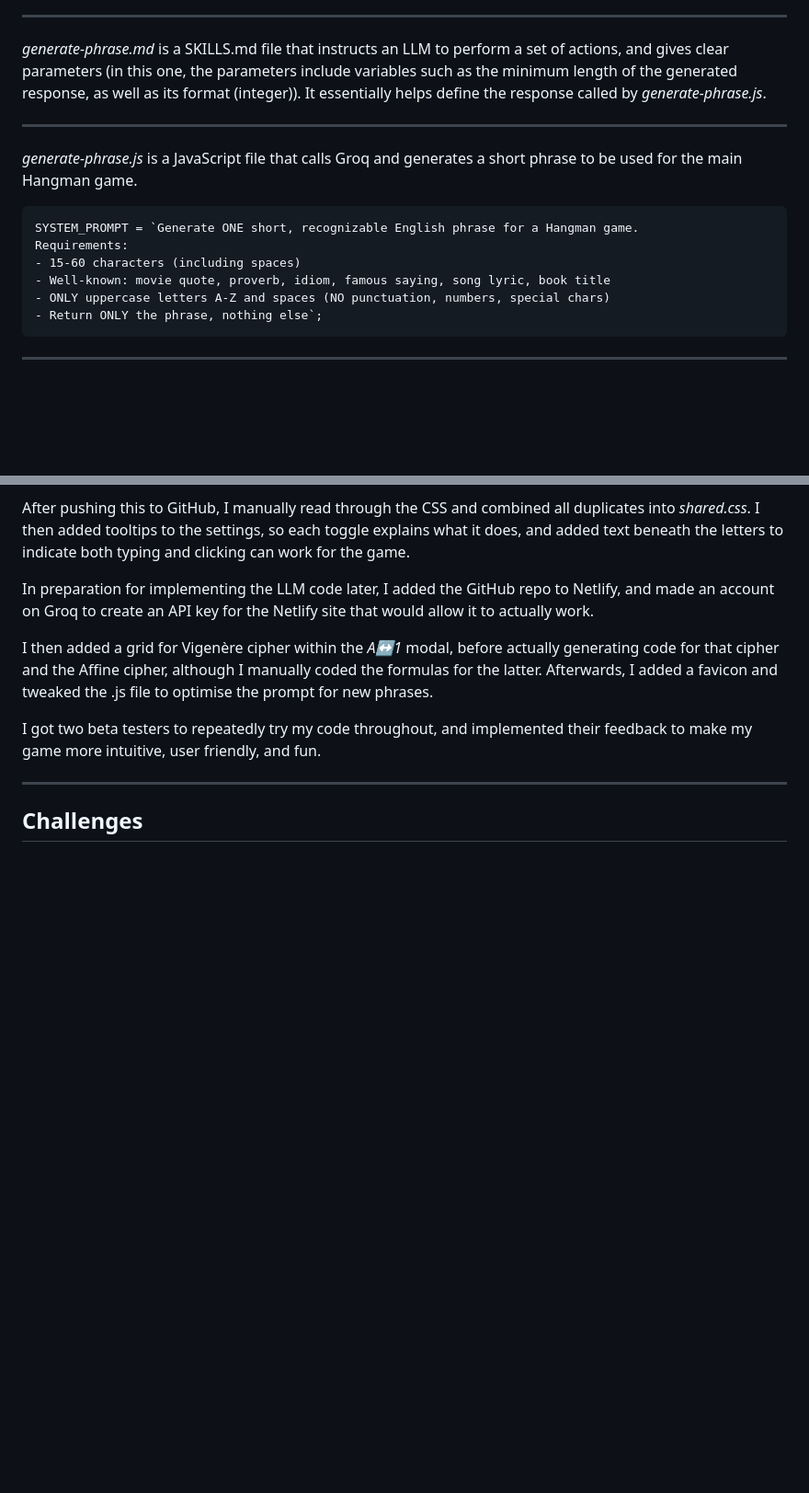
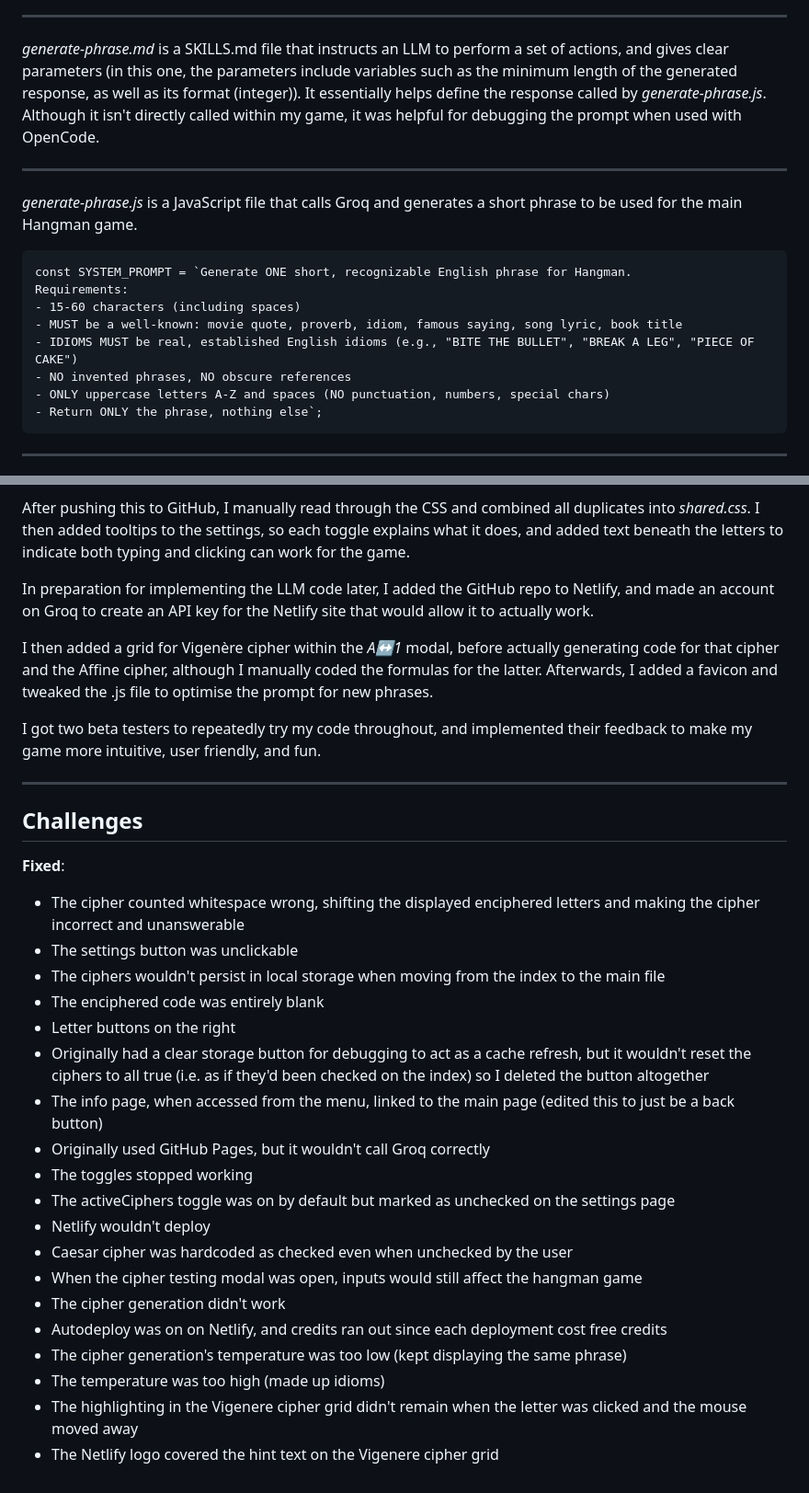
Before and after one commit to veryze/cipher-hangman, a Markdown page: README.md, 2 parts joined by grey strips. Shown at 92% size. Rendered like a GitHub page; blank space fills up the shorter version.

````diff
--- a/README.md
+++ b/README.md
@@ -31,16 +31,18 @@ main
 
 ---
 
-*generate-phrase.md* is a SKILLS.md file that instructs an LLM to perform a set of actions, and gives clear parameters (in this one, the parameters include variables such as the minimum length of the generated response, as well as its format (integer)). It essentially helps define the response called by *generate-phrase.js*.
+*generate-phrase.md* is a SKILLS.md file that instructs an LLM to perform a set of actions, and gives clear parameters (in this one, the parameters include variables such as the minimum length of the generated response, as well as its format (integer)). It essentially helps define the response called by *generate-phrase.js*. Although it isn't directly called within my game, it was helpful for debugging the prompt when used with OpenCode.
 
 ---
 
 *generate-phrase.js* is a JavaScript file that calls Groq and generates a short phrase to be used for the main Hangman game.
 ```
-SYSTEM_PROMPT = `Generate ONE short, recognizable English phrase for a Hangman game.
+const SYSTEM_PROMPT = `Generate ONE short, recognizable English phrase for Hangman.
 Requirements:
 - 15-60 characters (including spaces)
-- Well-known: movie quote, proverb, idiom, famous saying, song lyric, book title
+- MUST be a well-known: movie quote, proverb, idiom, famous saying, song lyric, book title
+- IDIOMS MUST be real, established English idioms (e.g., "BITE THE BULLET", "BREAK A LEG", "PIECE OF CAKE")
+- NO invented phrases, NO obscure references
 - ONLY uppercase letters A-Z and spaces (NO punctuation, numbers, special chars)
 - Return ONLY the phrase, nothing else`;
 ```
@@ -103,6 +105,26 @@ I got two beta testers to repeatedly try my code throughout, and implemented the
 
 ## Challenges
 
+**Fixed**:
+- The cipher counted whitespace wrong, shifting the displayed enciphered letters and making the cipher incorrect and unanswerable
+- The settings button was unclickable
+- The ciphers wouldn't persist in local storage when moving from the index to the main file
+- The enciphered code was entirely blank
+- Letter buttons on the right
+- Originally had a clear storage button for debugging to act as a cache refresh, but it wouldn't reset the ciphers to all true (i.e. as if they'd been checked on the index) so I deleted the button altogether
+- The info page, when accessed from the menu, linked to the main page (edited this to just be a back button)
+- Originally used GitHub Pages, but it wouldn't call Groq correctly
+- The toggles stopped working
+- The activeCiphers toggle was on by default but marked as unchecked on the settings page
+- Netlify wouldn't deploy
+- Caesar cipher was hardcoded as checked even when unchecked by the user
+- When the cipher testing modal was open, inputs would still affect the hangman game
+- The cipher generation didn't work
+- Autodeploy was on on Netlify, and credits ran out since each deployment cost free credits
+- The cipher generation's temperature was too low (kept displaying the same phrase)
+- The temperature was too high (made up idioms)
+- The highlighting in the Vigenere cipher grid didn't remain when the letter was clicked and the mouse moved away
+- The Netlify logo covered the hint text on the Vigenere cipher grid
 
 
 
````
